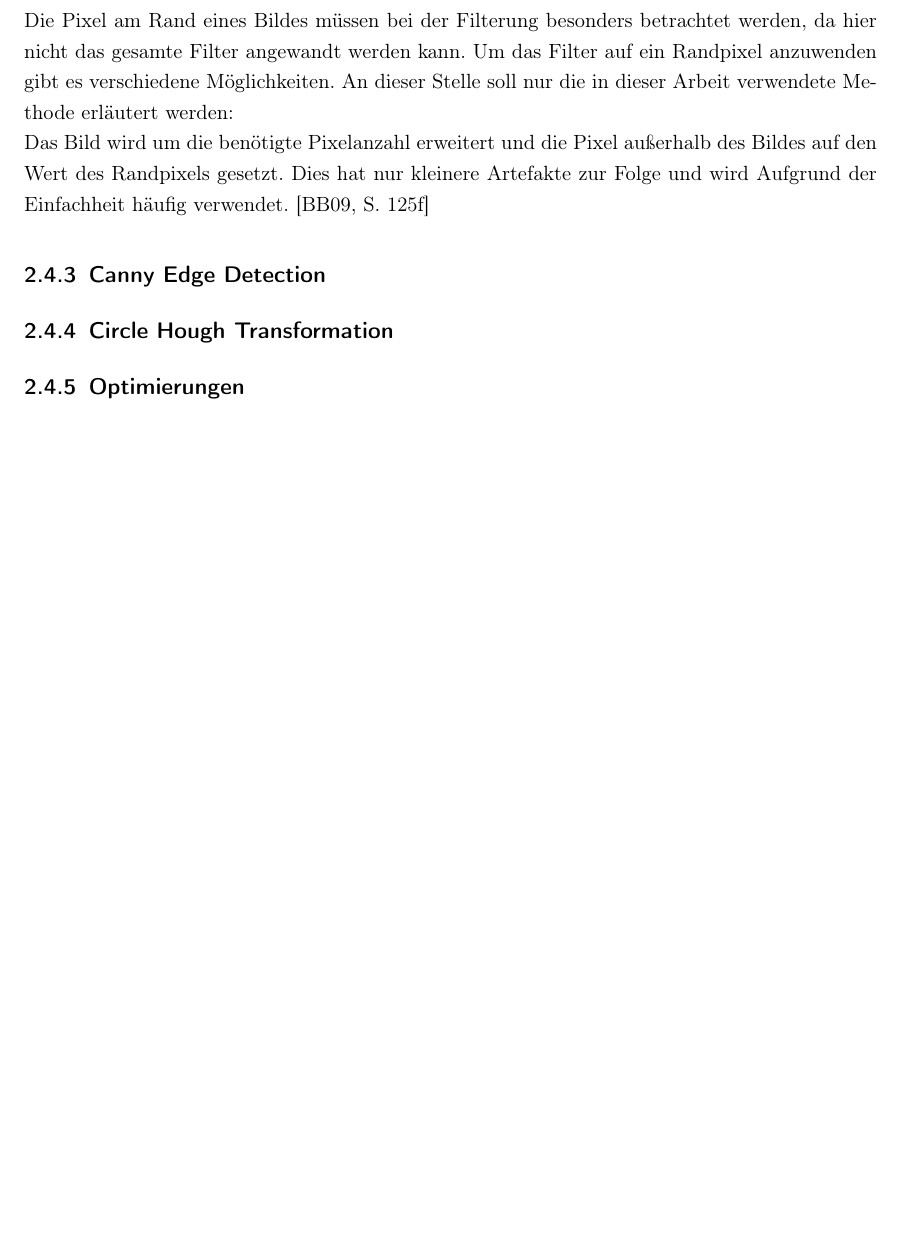
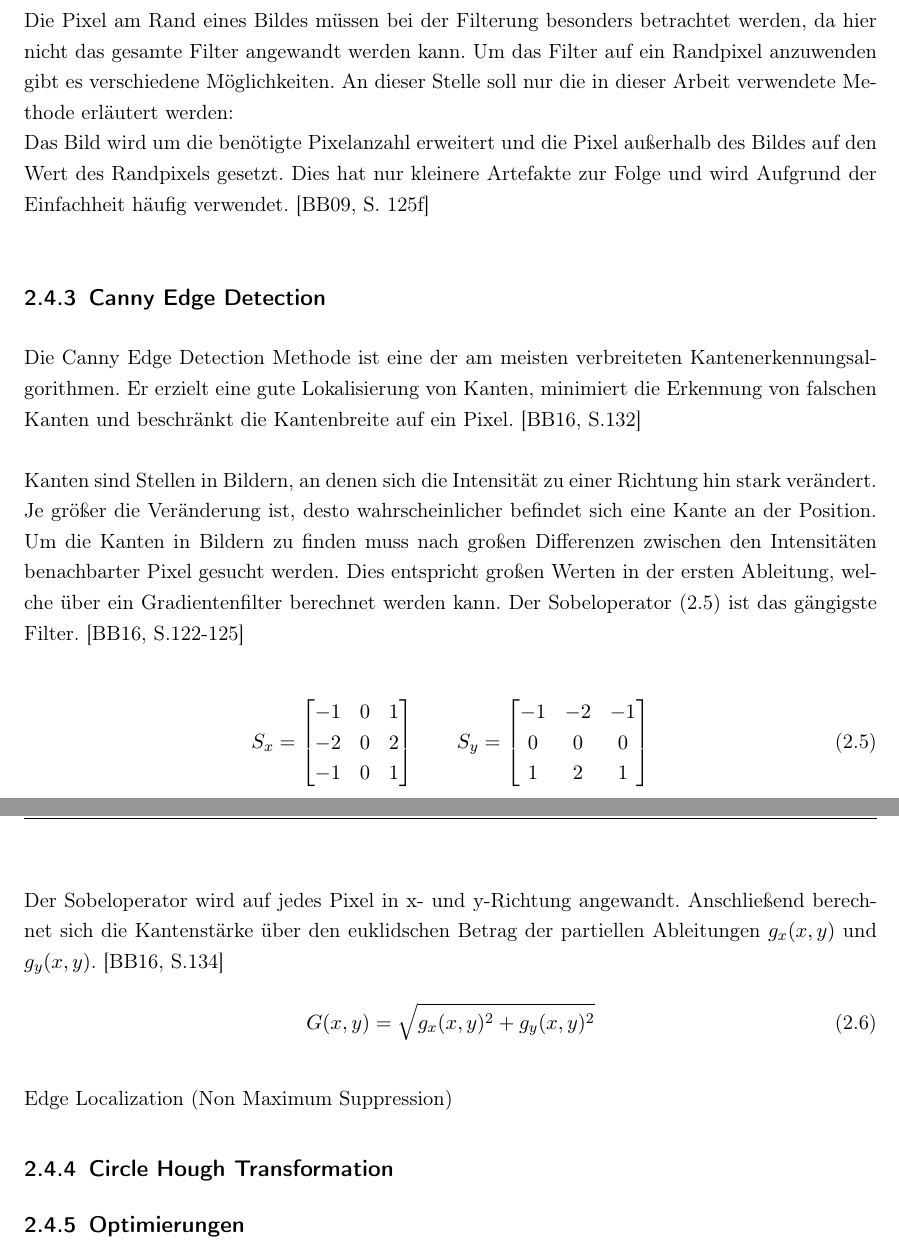
Before and after one commit to freeDom-/hough, a LaTeX document (Ausarbeitung/bachelorarbeit.tex, which reads Ausarbeitung/Inhalt/Grundlagen/Canny_Edge_Detection.tex): part of page 21 of 29 before the commit and two parts of pages 21 and 22 of 29 after it, the two joined at a grey line, cut so that both start at the same text, the shorter picture padded with empty space. Compiled offline with pdfLaTeX; an older LaTeX class or package is replaced by its successor.

Commit message:
Canny angefangen

```diff
--- /dev/null
+++ b/Ausarbeitung/Inhalt/Grundlagen/Canny_Edge_Detection.tex
@@ -0,0 +1,31 @@
+Die Canny Edge Detection Methode ist eine der am meisten verbreiteten Kantenerkennungsalgorithmen. Er erzielt eine gute Lokalisierung von Kanten, minimiert die Erkennung von falschen Kanten und beschränkt die Kantenbreite auf ein Pixel.
+\cite[S.132]{burger_2016dip_java}
+\\
+\\
+Kanten sind Stellen in Bildern, an denen sich die Intensität zu einer Richtung hin stark verändert. Je größer die Veränderung ist, desto wahrscheinlicher befindet sich eine Kante an der Position. Um die Kanten in Bildern zu finden muss nach großen Differenzen zwischen den Intensitäten benachbarter Pixel gesucht werden. Dies entspricht großen Werten in der ersten Ableitung, welche über ein Gradientenfilter berechnet werden kann. Der Sobeloperator (\ref{sobel}) ist das gängigste Filter.
+\cite[S.122-125]{burger_2016dip_java}
+\\
+\begin{align}\label{sobel}
+S_x =
+\begin{bmatrix}
+-1 & 0 & 1 \\
+-2 & 0 & 2 \\
+-1 & 0 & 1
+\end{bmatrix}
+\qquad
+S_y =
+\begin{bmatrix}
+-1 & -2 & -1 \\
+ 0 &  0 &  0 \\
+ 1 &  2 &  1
+\end{bmatrix}
+\end{align}
+\\
+Der Sobeloperator wird auf jedes Pixel in x- und y-Richtung angewandt. Anschließend berechnet sich die Kantenstärke über den euklidschen Betrag der partiellen Ableitungen $g_x(x,y)$ und $g_y(x,y)$.
+\cite[S.134]{burger_2016dip_java}
+\\
+\begin{equation}
+G(x,y) = \sqrt{g_x(x,y)^2 + g_y(x,y)^2}
+\end{equation}
+\\
+Edge Localization (Non Maximum Suppression)
--- a/Ausarbeitung/bachelorarbeit.tex
+++ b/Ausarbeitung/bachelorarbeit.tex
@@ -45,7 +45,7 @@
 \setlength{\parindent}{0pt}
 \parskip 6pt
 \usepackage{lscape}
-\usepackage[footnote, printonlyused]{acronym}
+\usepackage[printonlyused]{acronym}
 \usepackage{ccaption}
 \captionstyle{\centerlastline}
 \usepackage{hyperref}
```
Also changed, not shown: Ausarbeitung/Inhalt/Grundlagen/Gauss_Filter.tex (+3 -2 lines), Ausarbeitung/Inhalt/Grundlagen/Umwandlung_eines_RGB_Bildes_in_Graustufen.tex (+1 -1 lines), Ausarbeitung/Inhalt/Literatur.bib (+22 -13 lines), Ausarbeitung/bachelorarbeit.bbl (deleted), Ausarbeitung/bachelorarbeit.pdf (deleted), Ausarbeitung/bachelorarbeit.tex (4 more changed lines), 9 other files.
